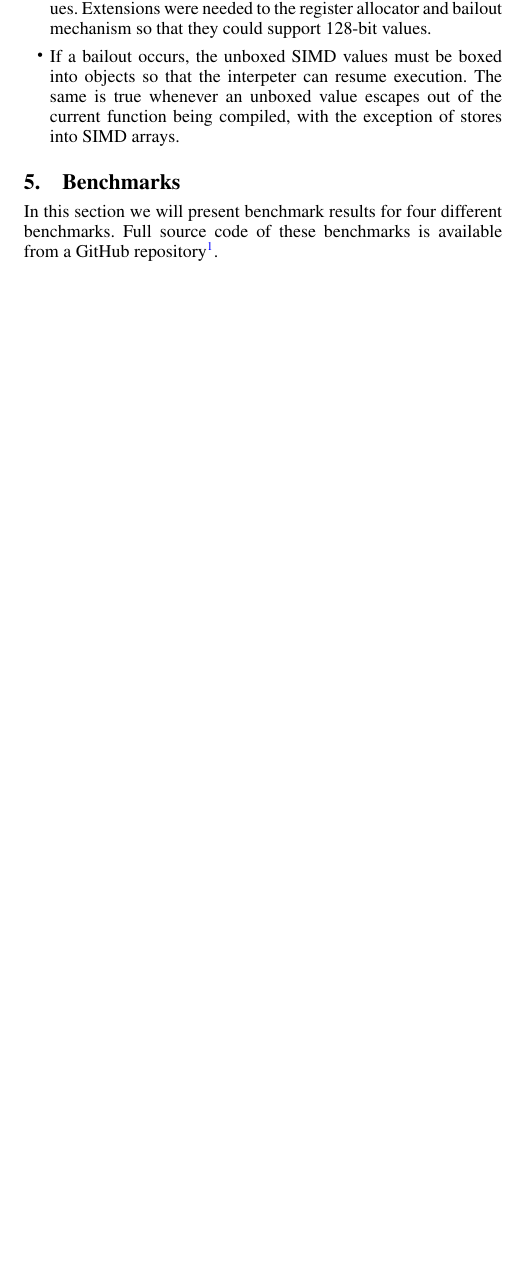
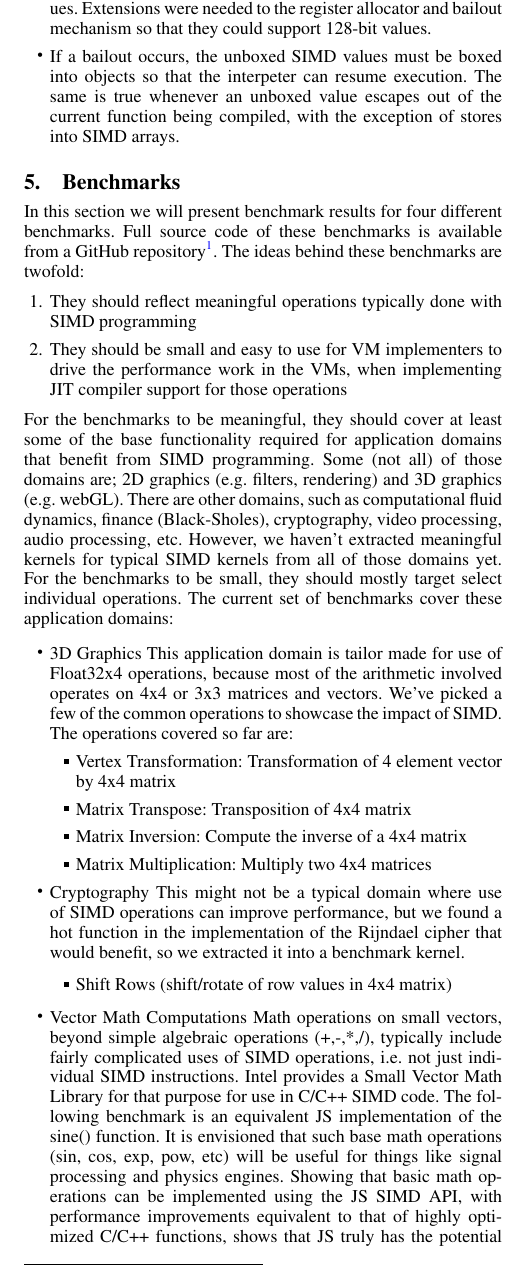
Before and after one commit to zanderso/wpmvp2014, a LaTeX paper (simdonweb.tex): part of one column of page 6 of 7, cut so that both start at the same text, the shorter picture padded with empty space. Compiled offline with pdfLaTeX; a missing font is replaced by an installed copy or a similar font.

Commit message:
Simple merge of Peter Jensen's benchmark commentary

```diff
--- a/simdonweb.tex
+++ b/simdonweb.tex
@@ -807,6 +810,68 @@ In this section we will present benchmark results for four different benchmarks.
 Full source code of these benchmarks is available from a GitHub
 repository\footnote{\href{https://github.com/johnmccut
 chan/ecmascript_simd/}{ECMAScript SIMD Polyfill}}.
+%
+The ideas behind these benchmarks are twofold:
+%
+\begin{enumerate}
+\item
+They should reflect meaningful operations typically done with SIMD programming
+\item
+They should be small and easy to use for VM implementers to drive the
+performance work in the VMs, when implementing JIT compiler support for those
+operations
+\end{enumerate}
+%
+For the benchmarks to be meaningful, they should cover at least some of the base
+functionality required for application domains that benefit from SIMD
+programming. Some (not all) of those domains are; 2D graphics
+(e.g. filters, rendering) and 3D graphics (e.g. webGL).  There are other
+domains, such as computational fluid dynamics, finance (Black-Sholes),
+cryptography, video processing, audio processing, etc. However, we haven't
+extracted meaningful kernels for typical SIMD kernels from all of those domains
+yet.
+%
+For the benchmarks to be small, they should mostly target select individual
+operations.
+%
+The current set of benchmarks cover these application domains:
+
+\begin{itemize}
+\item 3D Graphics
+This application domain is tailor made for use of Float32x4 operations, because
+most of the arithmetic involved operates on 4x4 or 3x3 matrices and vectors.
+We've picked a few of the common operations to showcase the impact of SIMD.
+%
+The operations covered so far are:
+\begin{itemize}
+\item Vertex Transformation: Transformation of 4 element vector by 4x4 matrix
+\item Matrix Transpose: Transposition of 4x4 matrix
+\item Matrix Inversion: Compute the inverse of a 4x4 matrix
+\item Matrix Multiplication: Multiply two 4x4 matrices
+\end{itemize}
+
+\item Cryptography
+This might not be a typical domain where use of SIMD operations can improve
+performance, but we found a hot function in the implementation of the
+Rijndael cipher that would benefit, so we extracted it into a benchmark kernel.
+
+\begin{itemize}
+\item Shift Rows (shift/rotate of row values in 4x4 matrix)
+\end{itemize}
+
+\item Vector Math Computations
+Math operations on small vectors, beyond simple algebraic operations (+,-,*,/),
+typically include fairly complicated uses of SIMD operations, i.e. not just
+individual SIMD instructions.  Intel provides a Small Vector Math Library for
+that purpose for use in C/C++ SIMD code.  The following benchmark is an
+equivalent JS implementation of the sine() function. It is envisioned that such
+base math operations (sin, cos, exp, pow, etc) will be useful for things like
+signal processing and physics engines.  Showing that basic math operations can
+be implemented using the JS SIMD API, with performance improvements equivalent
+to that of highly optimized C/C++ functions, shows that JS truly has the
+potential to become the implementation language for performance critical code.
+
+\end{itemize}
 
 \begin{itemize}
 
```
Also changed, not shown: simdonweb.tex (3 more changed lines).
